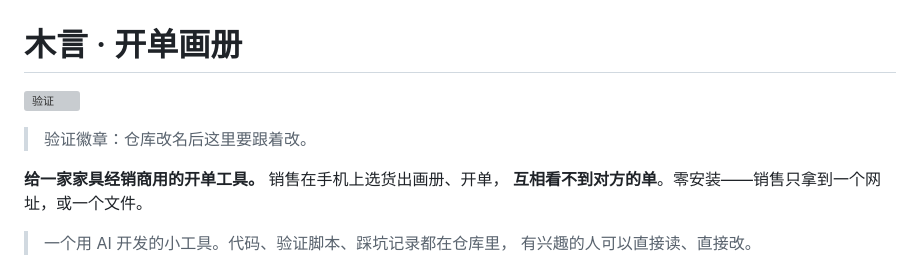
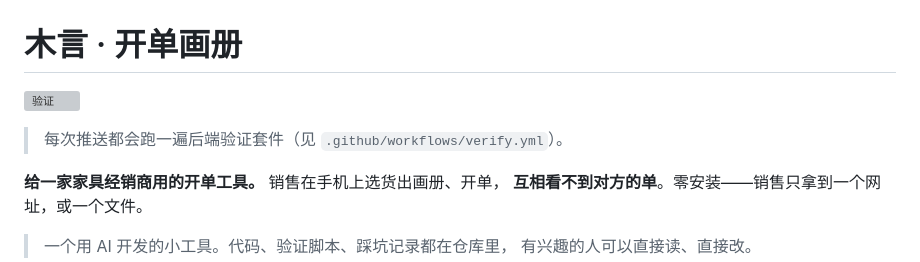
Before and after one commit to ffz123456/muyan-catalog, a Markdown page: README.md, the part around one of its changes. Rendered like a GitHub page; grey boxes are pictures that could not be loaded.

```diff
--- a/README.md
+++ b/README.md
@@ -4,5 +4,5 @@
 
-> 验证徽章：仓库改名后这里要跟着改。
+> 每次推送都会跑一遍后端验证套件（见 `.github/workflows/verify.yml`）。
 
 **给一家家具经销商用的开单工具。** 销售在手机上选货出画册、开单，
 **互相看不到对方的单**。零安装——销售只拿到一个网址，或一个文件。
```
Also changed, not shown: other parts of README.md (+1 -1 lines).
